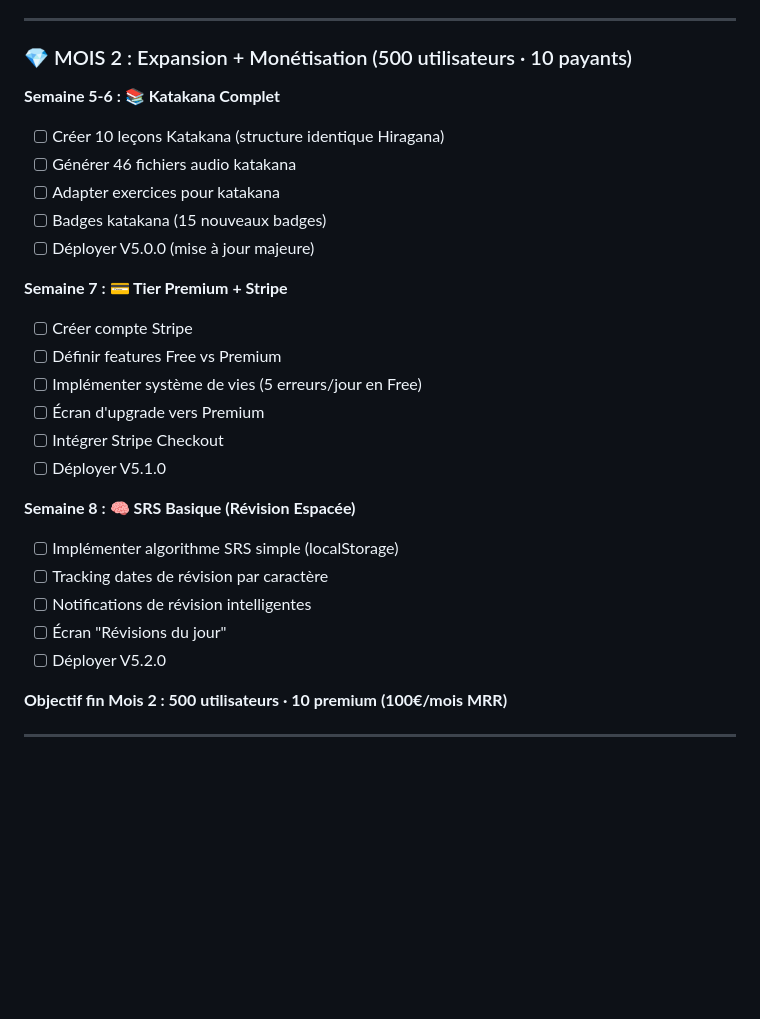
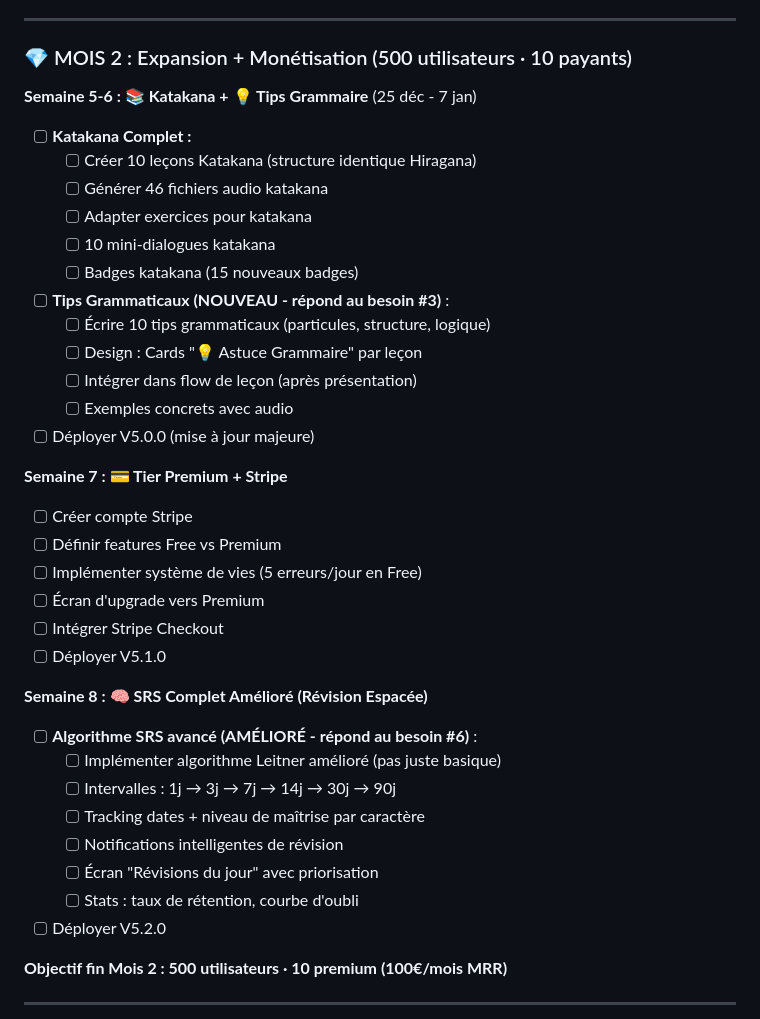
Before and after one commit to JorunoJobanaPassione/apprendre-japonais, a Markdown page: PROJECT_STATUS.md, the part around one of its changes. GitHub-like rendering; blank space fills up the shorter version.

```diff
--- a/PROJECT_STATUS.md
+++ b/PROJECT_STATUS.md
@@ -192,11 +204,18 @@ Application web d'apprentissage des **hiragana** (71 caractères) avec :
 
 ### 💎 MOIS 2 : Expansion + Monétisation (500 utilisateurs · 10 payants)
 
-**Semaine 5-6 : 📚 Katakana Complet**
-- [ ] Créer 10 leçons Katakana (structure identique Hiragana)
-- [ ] Générer 46 fichiers audio katakana
-- [ ] Adapter exercices pour katakana
-- [ ] Badges katakana (15 nouveaux badges)
+**Semaine 5-6 : 📚 Katakana + 💡 Tips Grammaire** (25 déc - 7 jan)
+- [ ] **Katakana Complet :**
+  - [ ] Créer 10 leçons Katakana (structure identique Hiragana)
+  - [ ] Générer 46 fichiers audio katakana
+  - [ ] Adapter exercices pour katakana
+  - [ ] 10 mini-dialogues katakana
+  - [ ] Badges katakana (15 nouveaux badges)
+- [ ] **Tips Grammaticaux (NOUVEAU - répond au besoin #3)** :
+  - [ ] Écrire 10 tips grammaticaux (particules, structure, logique)
+  - [ ] Design : Cards "💡 Astuce Grammaire" par leçon
+  - [ ] Intégrer dans flow de leçon (après présentation)
+  - [ ] Exemples concrets avec audio
 - [ ] Déployer V5.0.0 (mise à jour majeure)
 
 **Semaine 7 : 💳 Tier Premium + Stripe**
@@ -207,11 +226,14 @@ Application web d'apprentissage des **hiragana** (71 caractères) avec :
 - [ ] Intégrer Stripe Checkout
 - [ ] Déployer V5.1.0
 
-**Semaine 8 : 🧠 SRS Basique (Révision Espacée)**
-- [ ] Implémenter algorithme SRS simple (localStorage)
-- [ ] Tracking dates de révision par caractère
-- [ ] Notifications de révision intelligentes
-- [ ] Écran "Révisions du jour"
+**Semaine 8 : 🧠 SRS Complet Amélioré (Révision Espacée)**
+- [ ] **Algorithme SRS avancé (AMÉLIORÉ - répond au besoin #6)** :
+  - [ ] Implémenter algorithme Leitner amélioré (pas juste basique)
+  - [ ] Intervalles : 1j → 3j → 7j → 14j → 30j → 90j
+  - [ ] Tracking dates + niveau de maîtrise par caractère
+  - [ ] Notifications intelligentes de révision
+  - [ ] Écran "Révisions du jour" avec priorisation
+  - [ ] Stats : taux de rétention, courbe d'oubli
 - [ ] Déployer V5.2.0
 
 **Objectif fin Mois 2 : 500 utilisateurs · 10 premium (100€/mois MRR)**
```
Also changed, not shown: other parts of PROJECT_STATUS.md (+100 -22 lines).
